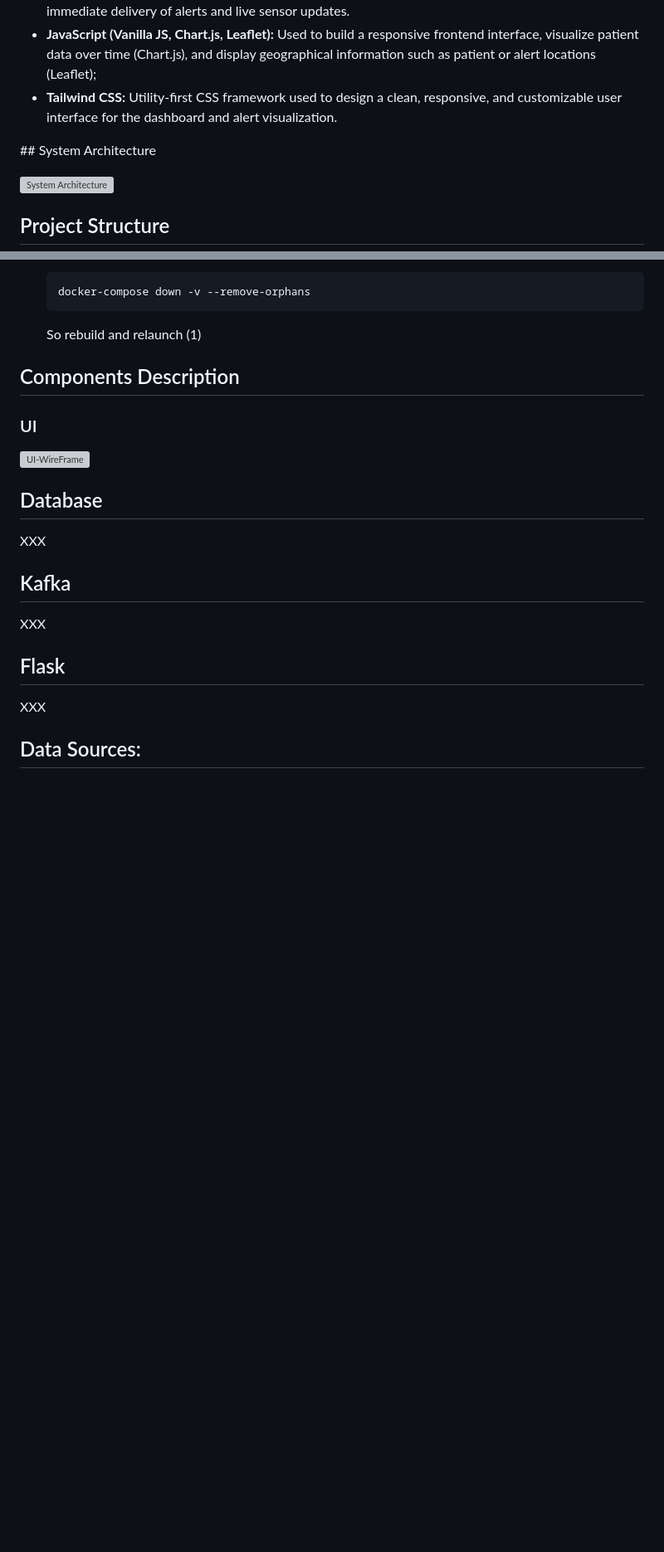
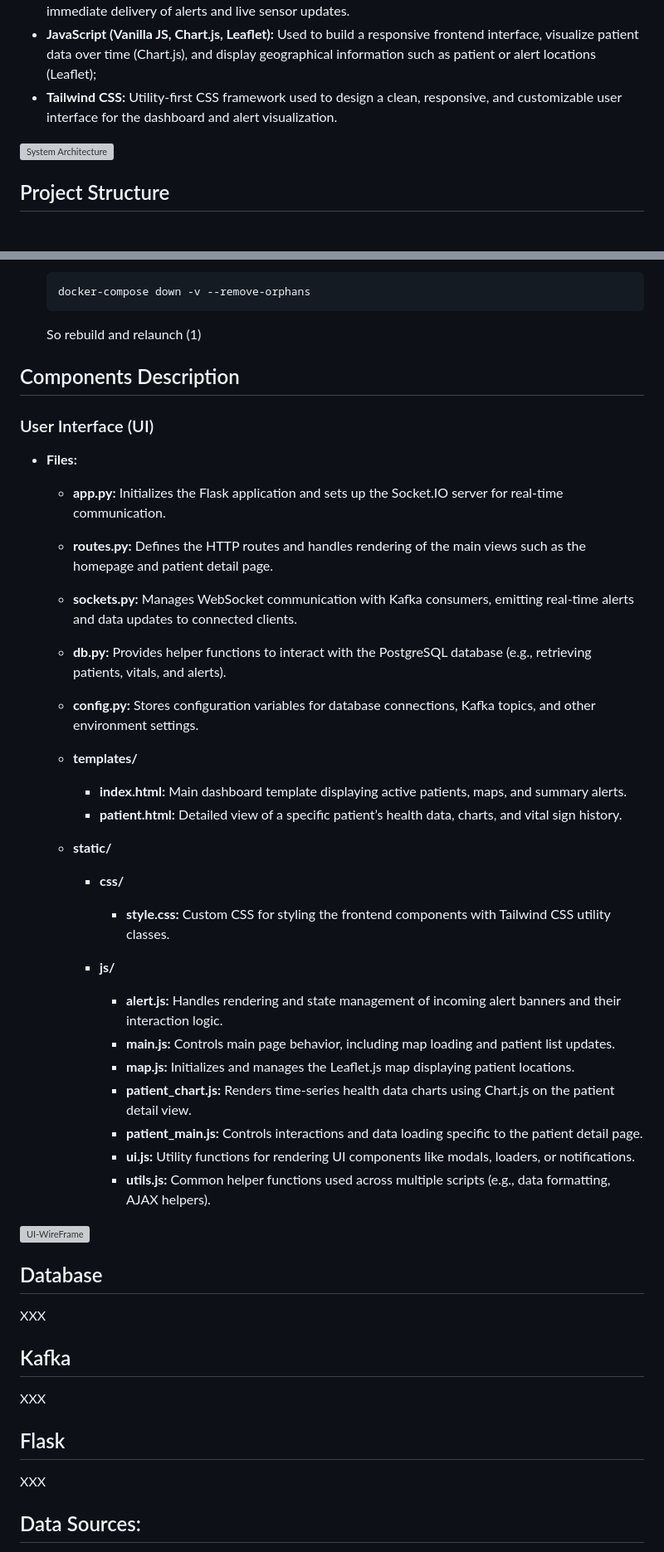
Before and after one commit to brunelliMichele/BDT_13_AgingPopulationCareAndMonitoring, a Markdown page: README.md, 2 parts joined by grey strips. Shown at 83% size. Drawn GitHub-style; blank space fills up the shorter version; grey boxes are pictures that could not be loaded.

Commit message:
add UI in compoents description in readme

```diff
--- a/README.md
+++ b/README.md
@@ -17,8 +17,6 @@ XXX
 - **WebSocket (via Flask-SocketIO):** Enables real-time communication between backend and frontend for immediate delivery of alerts and live sensor updates.
 - **JavaScript (Vanilla JS, Chart.js, Leaflet):** Used to build a responsive frontend interface, visualize patient data over time (Chart.js), and display geographical information such as patient or alert locations (Leaflet);
 - **Tailwind CSS:** Utility-first CSS framework used to design a clean, responsive, and customizable user interface for the dashboard and alert visualization.
-
-## System Architecture
 
 ![System Architecture](images/system_architecture.png)
 
@@ -121,7 +118,39 @@ This project uses [Git LFS](https://git-lfs.github.com/) for managing large file
 
 
 ## Components Description
-### UI
+
+### User Interface (UI)
+
+- **Files:**
+
+  - **app.py:** Initializes the Flask application and sets up the Socket.IO server for real-time communication.
+
+  - **routes.py:** Defines the HTTP routes and handles rendering of the main views such as the homepage and patient detail page.
+
+  - **sockets.py:** Manages WebSocket communication with Kafka consumers, emitting real-time alerts and data updates to connected clients.
+
+  - **db.py:** Provides helper functions to interact with the PostgreSQL database (e.g., retrieving patients, vitals, and alerts).
+
+  - **config.py:** Stores configuration variables for database connections, Kafka topics, and other environment settings.
+
+  - **templates/**
+    - **index.html:** Main dashboard template displaying active patients, maps, and summary alerts.
+    - **patient.html:** Detailed view of a specific patient’s health data, charts, and vital sign history.
+
+  - **static/**
+    - **css/**
+      - **style.css:** Custom CSS for styling the frontend components with Tailwind CSS utility classes.
+
+    - **js/**
+      - **alert.js:** Handles rendering and state management of incoming alert banners and their interaction logic.
+      - **main.js:** Controls main page behavior, including map loading and patient list updates.
+      - **map.js:** Initializes and manages the Leaflet.js map displaying patient locations.
+      - **patient_chart.js:** Renders time-series health data charts using Chart.js on the patient detail view.
+      - **patient_main.js:** Controls interactions and data loading specific to the patient detail page.
+      - **ui.js:** Utility functions for rendering UI components like modals, loaders, or notifications.
+      - **utils.js:** Common helper functions used across multiple scripts (e.g., data formatting, AJAX helpers).
+
+
 ![UI-WireFrame](images/WireFrame.png)
 
 ## Database
```
Also changed, not shown: other parts of README.md (+0 -1 lines), postgres/ReadMe.md (deleted, +0 -16 lines).
